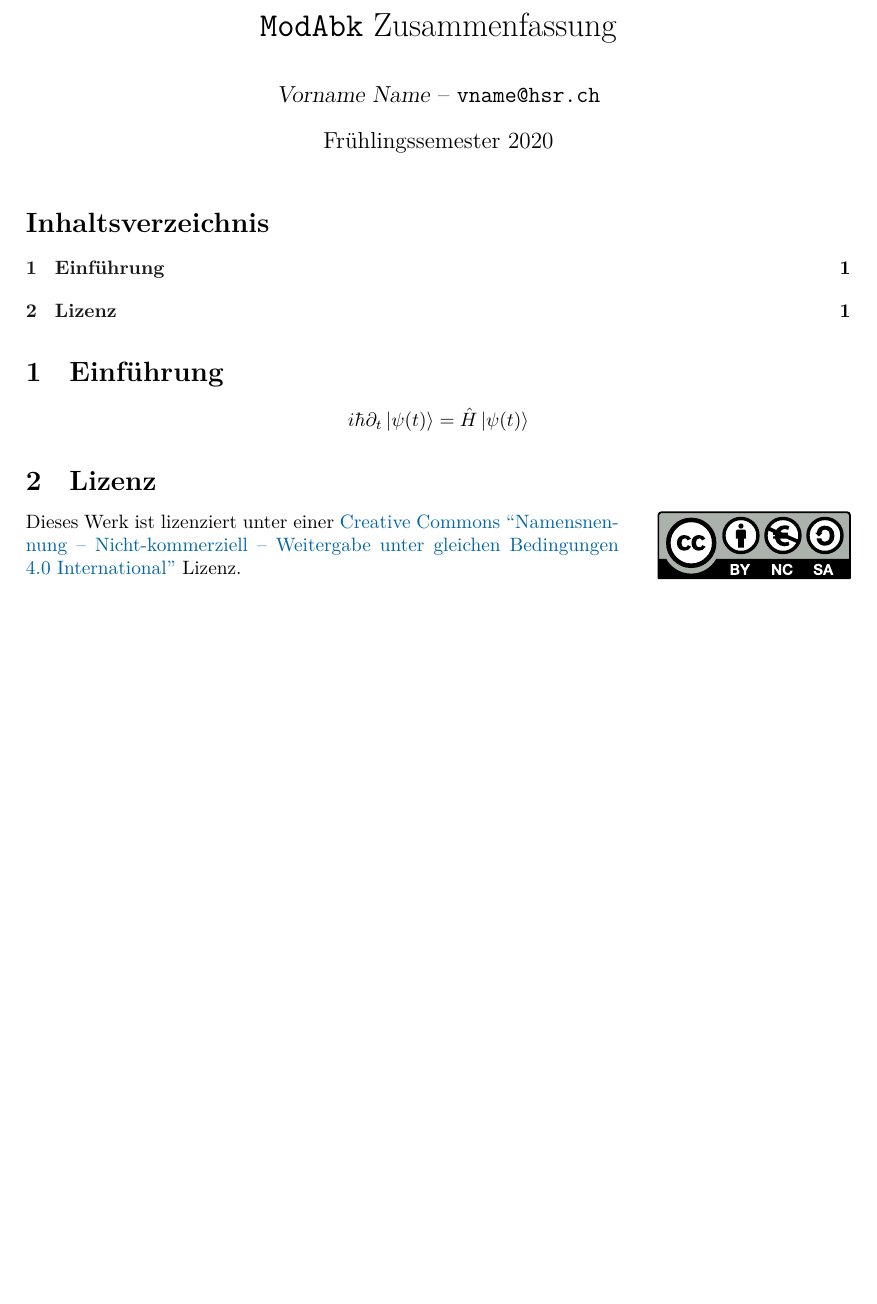
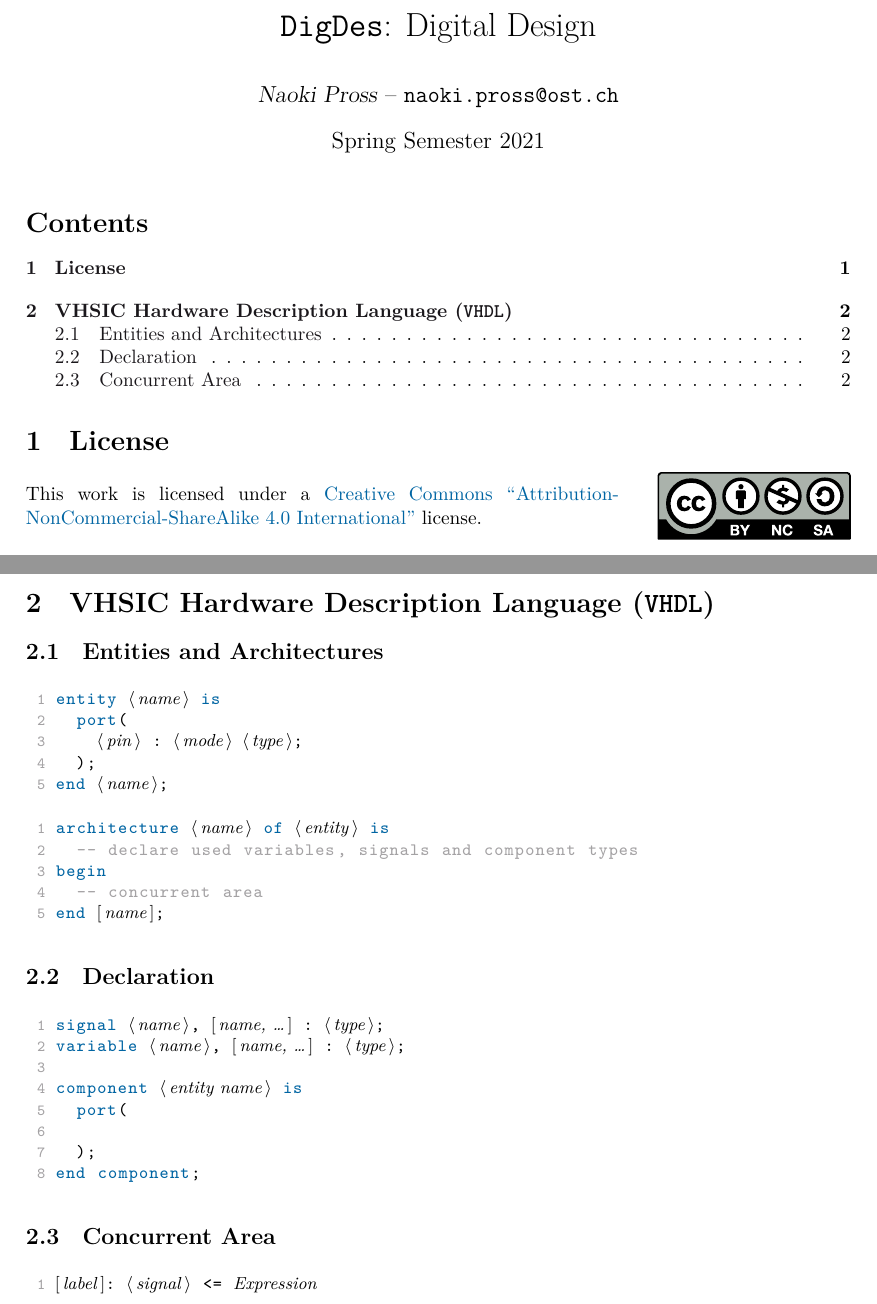
Before and after one commit to NaoPross/DigDes, a LaTeX document (DigDes.tex, which reads tex/vhdl.tex): part of the page before the commit and two parts of pages 1 and 2 of 2 after it, the two joined at a grey line, cut at the place of the change, the shorter picture padded with empty space. Compiled offline with XeLaTeX.

Commit message:
Start VHDL

```diff
--- a/Vorlage.tex
+++ b/DigDes.tex
@@ -44,15 +45,12 @@
 \maketitle
 \tableofcontents
 
-\section{Einf\"uhrung}
-\[
-  i\hbar \partial_t \left| \psi(t) \right\rangle
-    = \hat{H} \left| \psi(t) \right\rangle
-\]
-
-
-\section{Lizenz}
+\section{License}
 \doclicenseThis
 
+\newpage
+
+% \section{Realisierungsformen digitaler Schaltungen}
+\input{tex/vhdl}
 
 \end{document}
--- /dev/null
+++ b/tex/vhdl.tex
@@ -0,0 +1,41 @@
+\section{VHSIC Hardware Description Language (\texttt{VHDL})}
+
+\newcommand{\ph}[1]{\textrm{\textit{#1}}}
+\newcommand{\reqph}[1]{\textrm{\textlangle\,\ph{#1}\,\textrangle}}
+\newcommand{\optionalph}[1]{\textrm{[\,\ph{#1}\,]}}
+
+\subsection{Entities and Architectures}
+
+\begin{lstlisting}[language=vhdl]
+entity `\reqph{name}` is
+  port(
+    `\reqph{pin}` : `\reqph{mode} \reqph{type}`;
+  );
+end `\reqph{name}`;
+\end{lstlisting}
+
+\begin{lstlisting}[language=vhdl]
+architecture `\reqph{name}` of `\reqph{entity}` is
+  -- declare used variables, signals and component types
+begin
+  -- concurrent area
+end `\optionalph{name}`;
+\end{lstlisting}
+
+\subsection{Declaration}
+\begin{lstlisting}[language=vhdl]
+signal `\reqph{name}`, `\optionalph{name, \ldots}` : `\reqph{type}`;
+variable `\reqph{name}`, `\optionalph{name, \ldots}` : `\reqph{type}`;
+
+component `\reqph{entity name}` is
+  port(
+    `\ph{}`
+  );
+end component;
+\end{lstlisting}
+
+\subsection{Concurrent Area}
+
+\begin{lstlisting}[language=vhdl]
+`\optionalph{label}`: `\reqph{signal}` <= `\ph{Expression}`
+\end{lstlisting}
```
Also changed, not shown: DigDes.tex (17 more changed lines).
